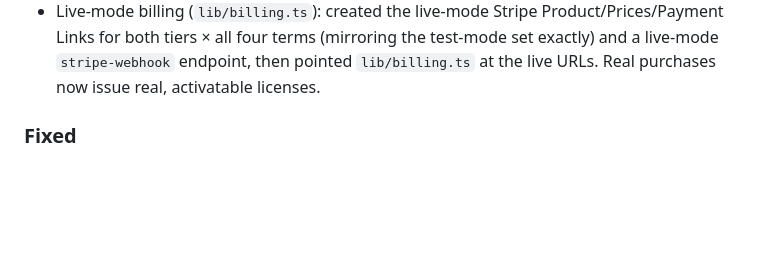
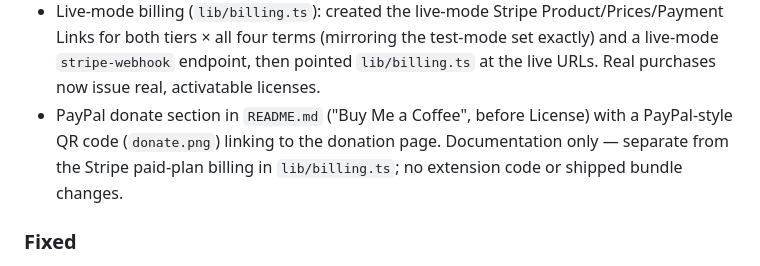
Before and after one commit to RichardMcQuiston01/unofficial-etsy-store-switcher, a Markdown page: CHANGELOG.md, the part around the change. Drawn GitHub-style; blank space fills up the shorter version.

Commit message:
docs: add changelog entry for PayPal donate section
Co-Authored-By: Claude Sonnet 5.5 <noreply@anthropic.com>
Claude-Session: https://claude.ai/code/session_01EQh59MnihGETmkTkQavBPf

```diff
--- a/CHANGELOG.md
+++ b/CHANGELOG.md
@@ -29,6 +29,7 @@ The format is based on [Keep a Changelog](https://keepachangelog.com/en/1.1.0/).
 - Automated Chrome Web Store publishing (`.github/workflows/ci.yml`): a `publish-chrome-web-store` job runs after `release-smoke-test` on every push to `main`, uploading and publishing the exact zip artifact the smoke test already built and validated via `chrome-webstore-upload-cli`. Decided full auto-publish (not upload-only) after asking directly, since a push to `main` becoming a live store submission with no human checkpoint is a real tradeoff. Needs a `CHROME_PUBLISHER_ID` repository secret that doesn't exist yet — see `ROADMAP.md` Stage 10.
 - Popup redesign (`lib/popup-view.ts`, `tailwind.config.js`): the plain, unbranded popup looked untrustworthy for something asking people to pay, and the only way to see purchase options was already being at the free-tier cap. Adds a branded header bar (a `brand` color scale matching mcqforyou.design's forest green, `#2e4635`) with the extension icon and a persistent "✨ Upgrade" button for free-tier users below the cap, revealing the same billing-plan panel the at-cap flow already used. Replaces the loose row of text-link plans with per-tier pricing cards (2×2 grid of plan tiles styled as solid buttons, not bordered info cards, with the monthly term marked "Popular") — feedback after an initial pass was that the tiles didn't read as clickable checkout links. "Already purchased? Enter your license key" got its own colored strip at the bottom; the key field itself still stays hidden until clicked. Adds a one-line trust footer pulled from `PRIVACY_POLICY.md`'s actual claims. New Vitest coverage for the upgrade CTA's visibility rules and reveal behavior. Store listing screenshots (`store-assets/screenshot-*.png`) regenerated from the real redesigned popup to match.
 - Live-mode billing (`lib/billing.ts`): created the live-mode Stripe Product/Prices/Payment Links for both tiers × all four terms (mirroring the test-mode set exactly) and a live-mode `stripe-webhook` endpoint, then pointed `lib/billing.ts` at the live URLs. Real purchases now issue real, activatable licenses.
+- PayPal donate section in `README.md` ("Buy Me a Coffee", before License) with a PayPal-style QR code (`donate.png`) linking to the donation page. Documentation only — separate from the Stripe paid-plan billing in `lib/billing.ts`; no extension code or shipped bundle changes.
 
 ### Fixed
 
```
